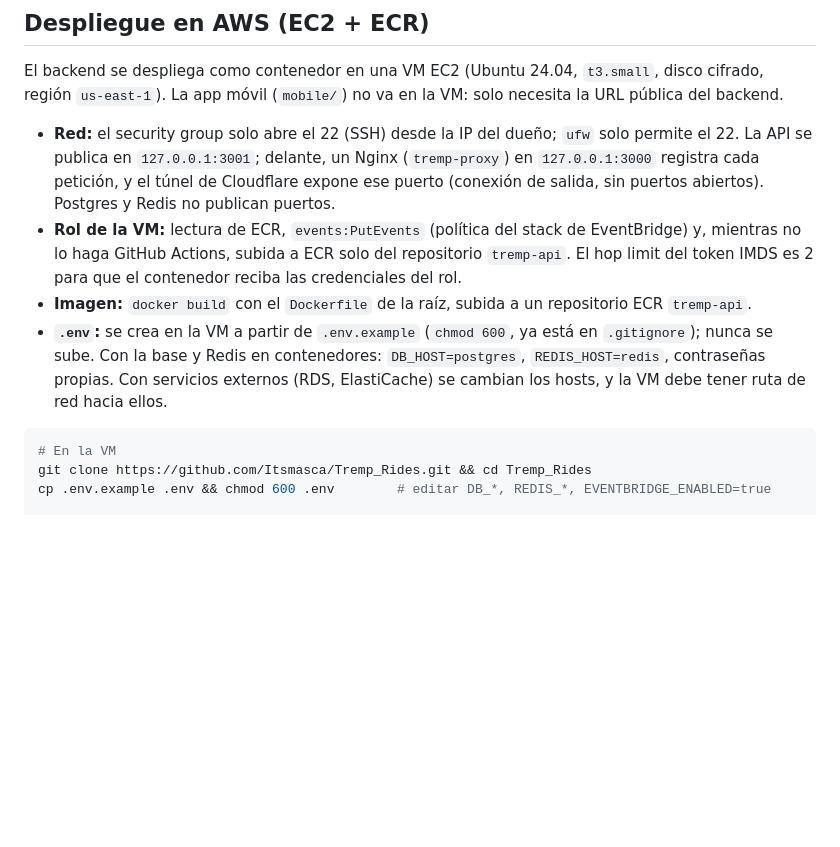
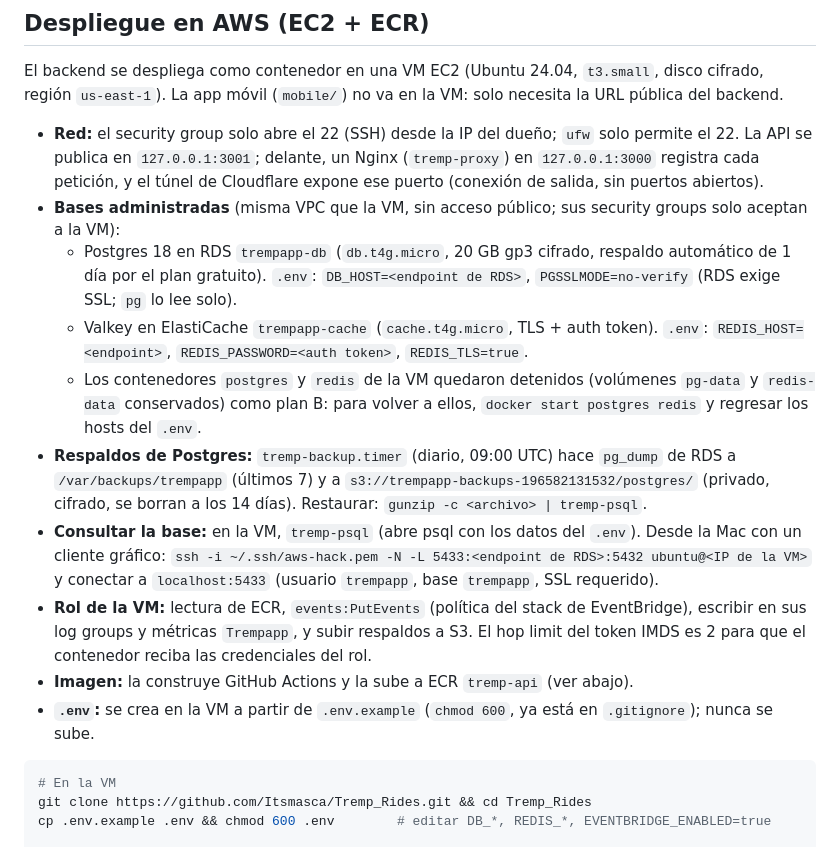
Before and after one commit to Itsmasca/Tremp_Rides, a Markdown page: README.md, the part around the change. Rendered like a GitHub page; blank space fills up the shorter version.

Commit message:
README: Postgres en RDS, Valkey en ElastiCache, respaldos y cómo consultar la base
Co-Authored-By: Claude Opus 5.5 <noreply@anthropic.com>

````diff
--- a/README.md
+++ b/README.md
@@ -86,15 +86,25 @@ La app móvil (`mobile/`) no va en la VM: solo necesita la URL pública del back
 
 - **Red:** el security group solo abre el 22 (SSH) desde la IP del dueño; `ufw` solo permite el 22. La API se
   publica en `127.0.0.1:3001`; delante, un Nginx (`tremp-proxy`) en `127.0.0.1:3000` registra cada petición, y el
-  túnel de Cloudflare expone ese puerto (conexión de salida, sin puertos abiertos). Postgres y Redis no publican
-  puertos.
-- **Rol de la VM:** lectura de ECR, `events:PutEvents` (política del stack de EventBridge) y, mientras no lo haga
-  GitHub Actions, subida a ECR solo del repositorio `tremp-api`. El hop limit del token IMDS es 2 para que el
-  contenedor reciba las credenciales del rol.
-- **Imagen:** `docker build` con el `Dockerfile` de la raíz, subida a un repositorio ECR `tremp-api`.
+  túnel de Cloudflare expone ese puerto (conexión de salida, sin puertos abiertos).
+- **Bases administradas** (misma VPC que la VM, sin acceso público; sus security groups solo aceptan a la VM):
+  - Postgres 18 en RDS `trempapp-db` (`db.t4g.micro`, 20 GB gp3 cifrado, respaldo automático de 1 día por el plan
+    gratuito). `.env`: `DB_HOST=<endpoint de RDS>`, `PGSSLMODE=no-verify` (RDS exige SSL; `pg` lo lee solo).
+  - Valkey en ElastiCache `trempapp-cache` (`cache.t4g.micro`, TLS + auth token). `.env`: `REDIS_HOST=<endpoint>`,
+    `REDIS_PASSWORD=<auth token>`, `REDIS_TLS=true`.
+  - Los contenedores `postgres` y `redis` de la VM quedaron detenidos (volúmenes `pg-data` y `redis-data`
+    conservados) como plan B: para volver a ellos, `docker start postgres redis` y regresar los hosts del `.env`.
+- **Respaldos de Postgres:** `tremp-backup.timer` (diario, 09:00 UTC) hace `pg_dump` de RDS a `/var/backups/trempapp`
+  (últimos 7) y a `s3://trempapp-backups-196582131532/postgres/` (privado, cifrado, se borran a los 14 días).
+  Restaurar: `gunzip -c <archivo> | tremp-psql`.
+- **Consultar la base:** en la VM, `tremp-psql` (abre psql con los datos del `.env`). Desde la Mac con un cliente
+  gráfico: `ssh -i ~/.ssh/aws-hack.pem -N -L 5433:<endpoint de RDS>:5432 ubuntu@<IP de la VM>` y conectar a
+  `localhost:5433` (usuario `trempapp`, base `trempapp`, SSL requerido).
+- **Rol de la VM:** lectura de ECR, `events:PutEvents` (política del stack de EventBridge), escribir en sus log groups
+  y métricas `Trempapp`, y subir respaldos a S3. El hop limit del token IMDS es 2 para que el contenedor reciba las
+  credenciales del rol.
+- **Imagen:** la construye GitHub Actions y la sube a ECR `tremp-api` (ver abajo).
 - **`.env`:** se crea en la VM a partir de `.env.example` (`chmod 600`, ya está en `.gitignore`); nunca se sube.
-  Con la base y Redis en contenedores: `DB_HOST=postgres`, `REDIS_HOST=redis`, contraseñas propias.
-  Con servicios externos (RDS, ElastiCache) se cambian los hosts, y la VM debe tener ruta de red hacia ellos.
 
 ```bash
 # En la VM
````
